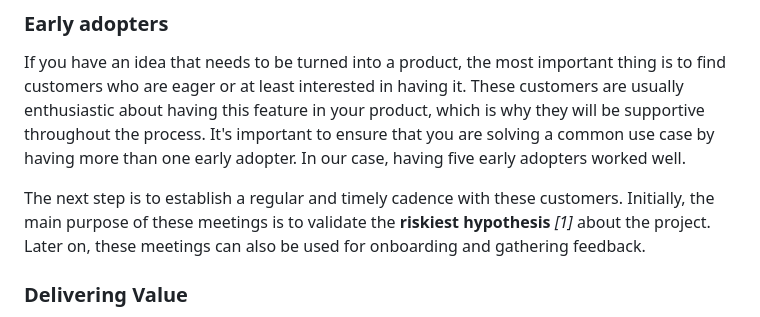
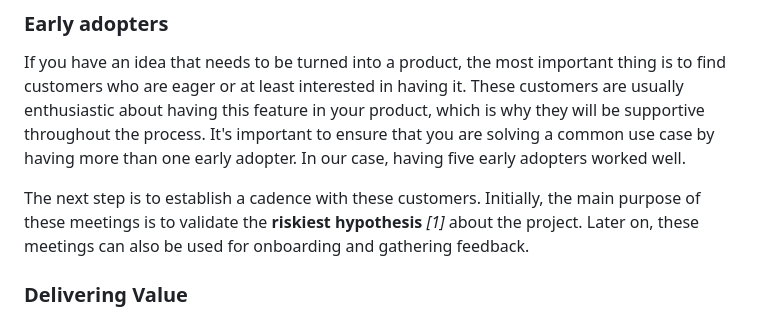
Before and after one commit to 0niket/blog, a Markdown page: clr4z5yyo000909ic9v8r42t6.md, the part around the change. Rendered like a GitHub page.

Commit message:
update post: Delivering big projects

```diff
--- a/clr4z5yyo000909ic9v8r42t6.md
+++ b/clr4z5yyo000909ic9v8r42t6.md
@@ -19,7 +19,7 @@ Let's break it down. First is having early adopters for the feature, second is d
 
 If you have an idea that needs to be turned into a product, the most important thing is to find customers who are eager or at least interested in having it. These customers are usually enthusiastic about having this feature in your product, which is why they will be supportive throughout the process. It's important to ensure that you are solving a common use case by having more than one early adopter. In our case, having five early adopters worked well.
 
-The next step is to establish a regular and timely cadence with these customers. Initially, the main purpose of these meetings is to validate the **riskiest hypothesis** *\[1\]* about the project. Later on, these meetings can also be used for onboarding and gathering feedback.
+The next step is to establish a cadence with these customers. Initially, the main purpose of these meetings is to validate the **riskiest hypothesis** *\[1\]* about the project. Later on, these meetings can also be used for onboarding and gathering feedback.
 
 ### Delivering Value
 
```
